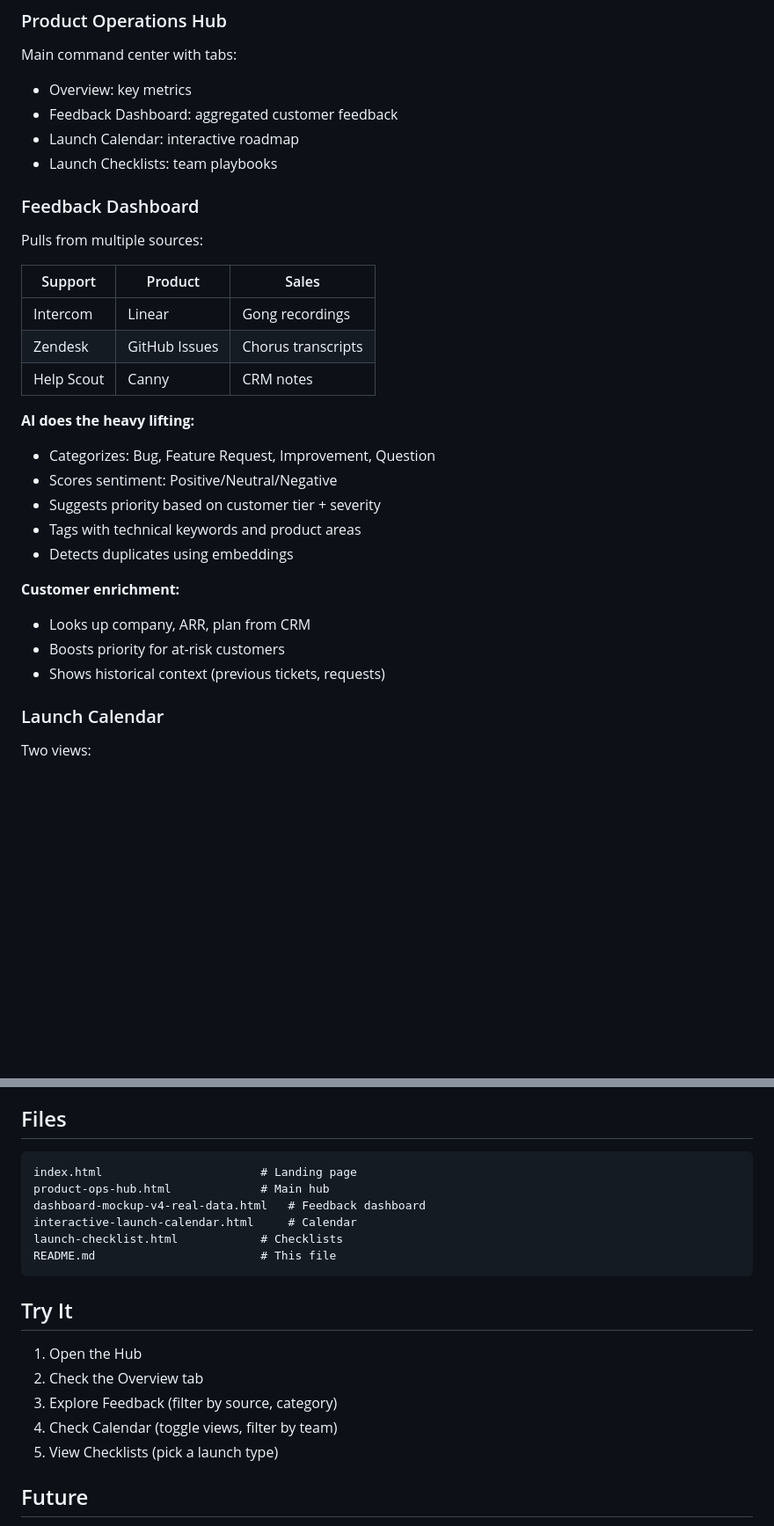
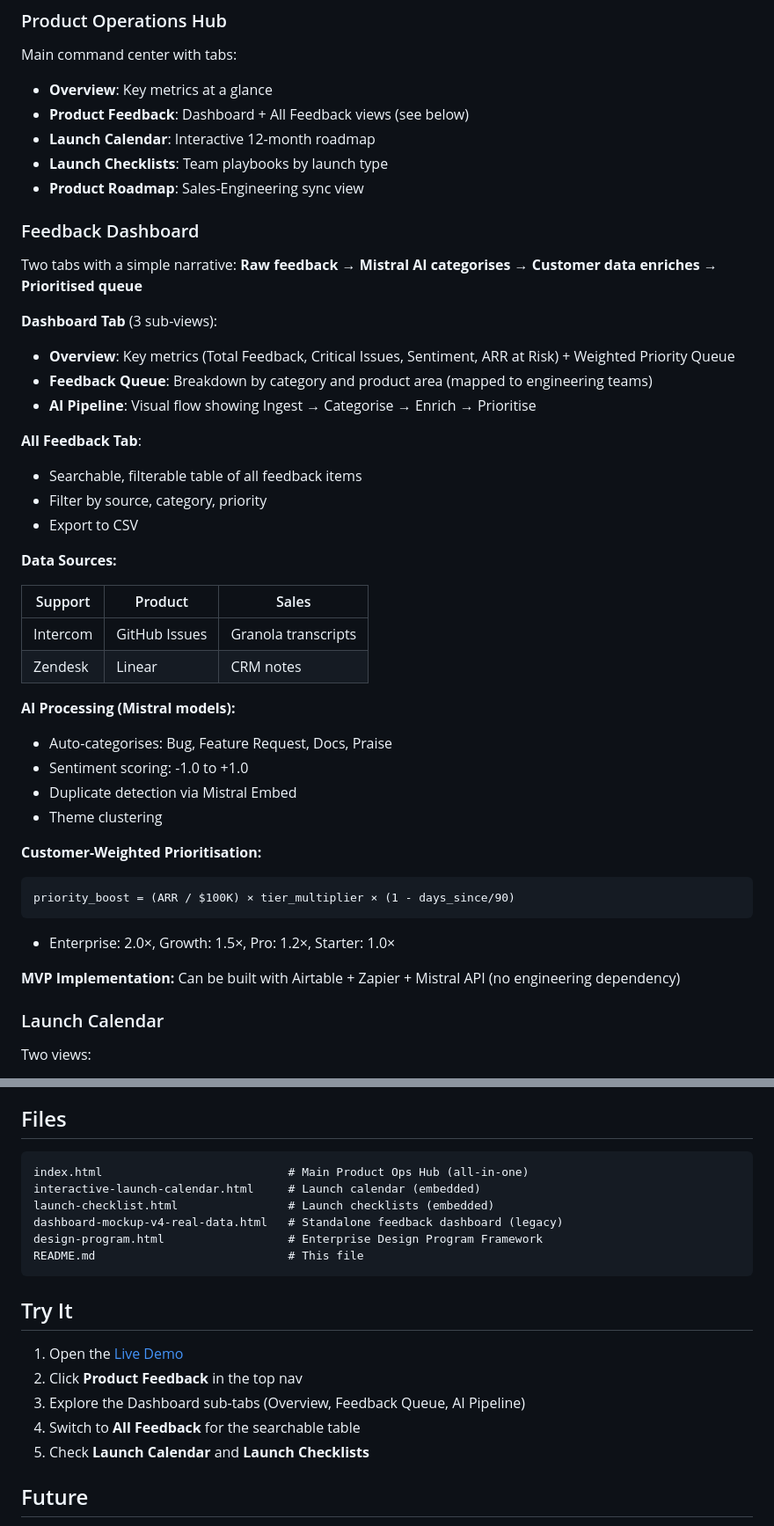
Before and after one commit to joannapedrina/mistral-product-ops-hub-demo, a Markdown page: README.md, 2 parts joined by grey strips. Shown at 88% size. GitHub-like rendering; blank space fills up the shorter version.

Commit message:
Update README to reflect simplified Feedback Dashboard
- Update Feedback Dashboard section with new 2-tab structure
- Document Dashboard sub-tabs: Overview, Feedback Queue, AI Pipeline
- Add customer weighting formula
- Note MVP implementation (Airtable + Zapier + Mistral API)
- Update Files section
- Update Try It instructions with live demo link

Co-Authored-By: Claude Opus 4.5 <noreply@anthropic.com>

````diff
--- a/README.md
+++ b/README.md
@@ -54,31 +54,45 @@ The demo shows the user experience with sample data. The docs below describe how
 
 ### Product Operations Hub
 Main command center with tabs:
-- Overview: key metrics
-- Feedback Dashboard: aggregated customer feedback
-- Launch Calendar: interactive roadmap
-- Launch Checklists: team playbooks
+- **Overview**: Key metrics at a glance
+- **Product Feedback**: Dashboard + All Feedback views (see below)
+- **Launch Calendar**: Interactive 12-month roadmap
+- **Launch Checklists**: Team playbooks by launch type
+- **Product Roadmap**: Sales-Engineering sync view
 
 ### Feedback Dashboard
-Pulls from multiple sources:
+Two tabs with a simple narrative: **Raw feedback → Mistral AI categorises → Customer data enriches → Prioritised queue**
+
+**Dashboard Tab** (3 sub-views):
+- **Overview**: Key metrics (Total Feedback, Critical Issues, Sentiment, ARR at Risk) + Weighted Priority Queue
+- **Feedback Queue**: Breakdown by category and product area (mapped to engineering teams)
+- **AI Pipeline**: Visual flow showing Ingest → Categorise → Enrich → Prioritise
+
+**All Feedback Tab**:
+- Searchable, filterable table of all feedback items
+- Filter by source, category, priority
+- Export to CSV
+
+**Data Sources:**
 
 | Support | Product | Sales |
 |---------|---------|-------|
-| Intercom | Linear | Gong recordings |
-| Zendesk | GitHub Issues | Chorus transcripts |
-| Help Scout | Canny | CRM notes |
+| Intercom | GitHub Issues | Granola transcripts |
+| Zendesk | Linear | CRM notes |
 
-**AI does the heavy lifting:**
-- Categorizes: Bug, Feature Request, Improvement, Question
-- Scores sentiment: Positive/Neutral/Negative
-- Suggests priority based on customer tier + severity
-- Tags with technical keywords and product areas
-- Detects duplicates using embeddings
+**AI Processing (Mistral models):**
+- Auto-categorises: Bug, Feature Request, Docs, Praise
+- Sentiment scoring: -1.0 to +1.0
+- Duplicate detection via Mistral Embed
+- Theme clustering
 
-**Customer enrichment:**
-- Looks up company, ARR, plan from CRM
-- Boosts priority for at-risk customers
-- Shows historical context (previous tickets, requests)
+**Customer-Weighted Prioritisation:**
+```
+priority_boost = (ARR / $100K) × tier_multiplier × (1 - days_since/90)
+```
+- Enterprise: 2.0×, Growth: 1.5×, Pro: 1.2×, Starter: 1.0×
+
+**MVP Implementation:** Can be built with Airtable + Zapier + Mistral API (no engineering dependency)
 
 ### Launch Calendar
 Two views:
@@ -473,21 +487,21 @@ All feedback normalizes to:
 ## Files
 
 ```
-index.html                       # Landing page
-product-ops-hub.html             # Main hub
-dashboard-mockup-v4-real-data.html   # Feedback dashboard
-interactive-launch-calendar.html     # Calendar
-launch-checklist.html            # Checklists
-README.md                        # This file
+index.html                           # Main Product Ops Hub (all-in-one)
+interactive-launch-calendar.html     # Launch calendar (embedded)
+launch-checklist.html                # Launch checklists (embedded)
+dashboard-mockup-v4-real-data.html   # Standalone feedback dashboard (legacy)
+design-program.html                  # Enterprise Design Program Framework
+README.md                            # This file
 ```
 
 ## Try It
 
-1. Open the Hub
-2. Check the Overview tab
-3. Explore Feedback (filter by source, category)
-4. Check Calendar (toggle views, filter by team)
-5. View Checklists (pick a launch type)
+1. Open the [Live Demo](https://joannapedrina.github.io/mistral-product-ops-hub-demo/)
+2. Click **Product Feedback** in the top nav
+3. Explore the Dashboard sub-tabs (Overview, Feedback Queue, AI Pipeline)
+4. Switch to **All Feedback** for the searchable table
+5. Check **Launch Calendar** and **Launch Checklists**
 
 ## Future
 
````
